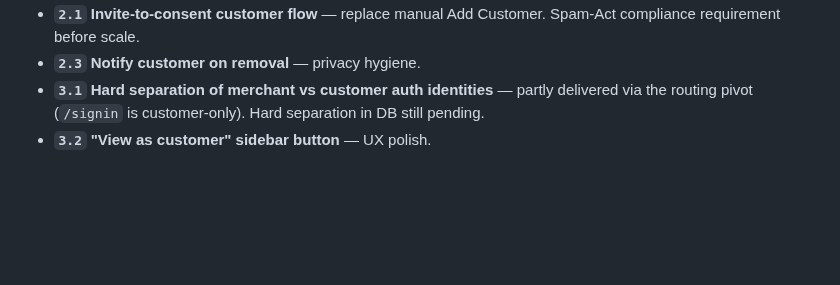
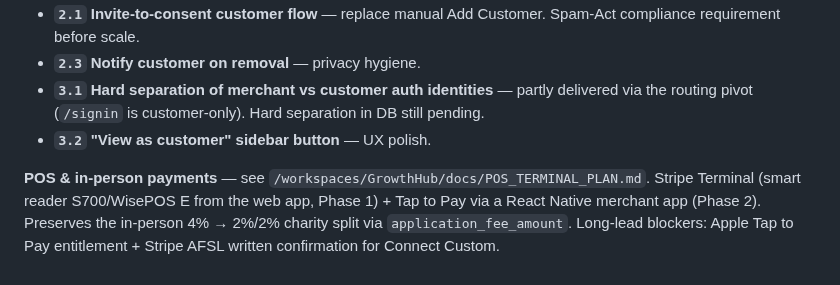
Before and after one commit to devsup76/hub-files, a Markdown page: CLAUDE.md, the part around the change. GitHub-like rendering; blank space fills up the shorter version.

```diff
--- a/CLAUDE.md
+++ b/CLAUDE.md
@@ -458,3 +458,5 @@ Top items as of 2026-05-28:
 - **`2.3` Notify customer on removal** — privacy hygiene.
 - **`3.1` Hard separation of merchant vs customer auth identities** — partly delivered via the routing pivot (`/signin` is customer-only). Hard separation in DB still pending.
 - **`3.2` "View as customer" sidebar button** — UX polish.
+
+**POS & in-person payments** — see `/workspaces/GrowthHub/docs/POS_TERMINAL_PLAN.md`. Stripe Terminal (smart reader S700/WisePOS E from the web app, Phase 1) + Tap to Pay via a React Native merchant app (Phase 2). Preserves the in-person 4% → 2%/2% charity split via `application_fee_amount`. Long-lead blockers: Apple Tap to Pay entitlement + Stripe AFSL written confirmation for Connect Custom.
```
Also changed, not shown: docs/POS_TERMINAL_PLAN.md (added, +145 -0 lines).
